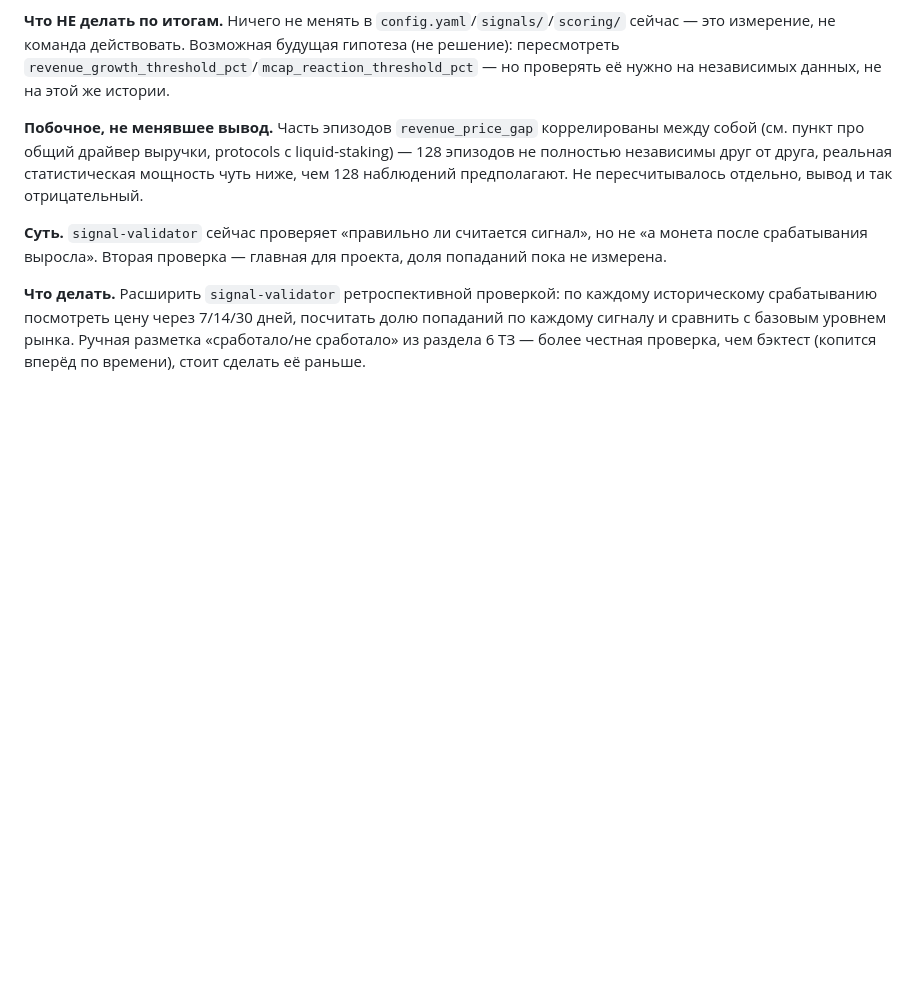
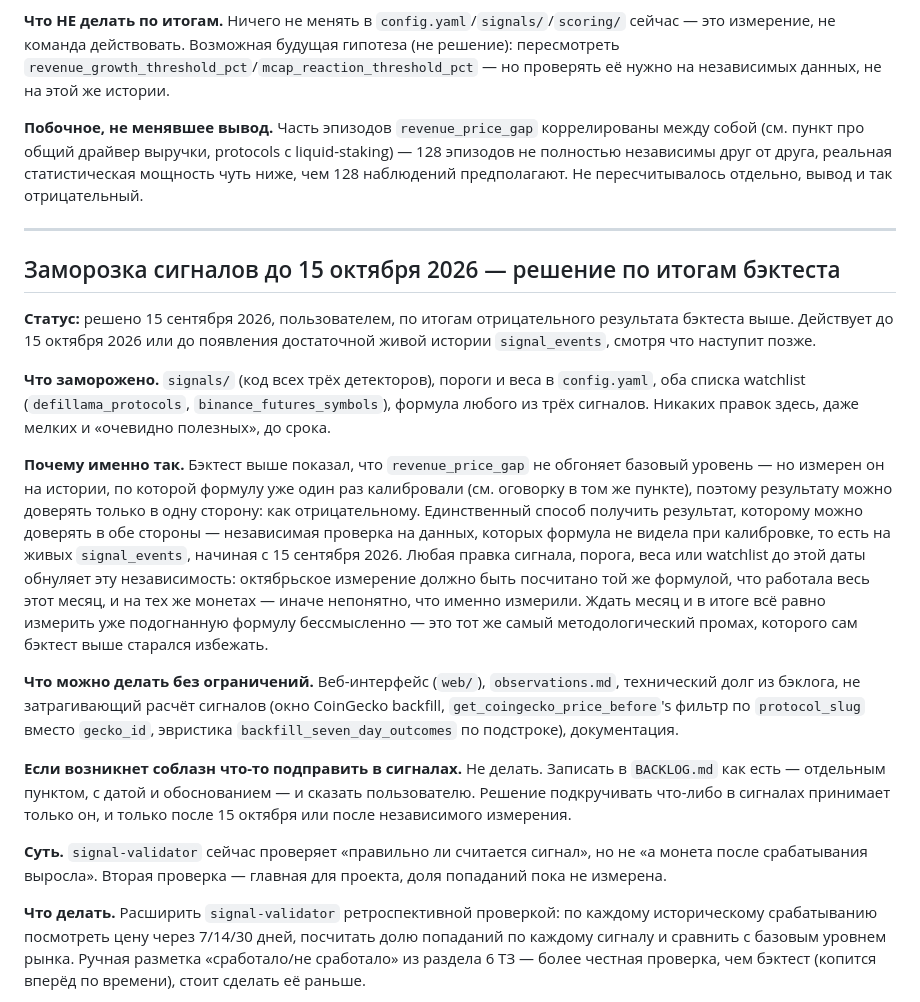
Before and after one commit to vimakushin/crypto-signal-agent, a Markdown page: BACKLOG.md, the part around the change. GitHub-like rendering; blank space fills up the shorter version.

Commit message:
BACKLOG.md: freeze signals/thresholds/weights/watchlist until 15 Oct 2026
User decision following the backtest's negative result: no changes to signals/, config.yaml thresholds/weights, either watchlist, or any signal's formula until 2026-10-15 or until signal_events has enough live history to measure independently, whichever is later. Editing any of these before then would invalidate the point of waiting - October's measurement needs to be scored by the same formula that ran all month, on the same coins, or there's nothing clean to compare against. Web UI, observations.md, non-signal-affecting tech debt, and docs are unaffected.

Co-Authored-By: Claude Sonnet 5 <noreply@anthropic.com>

Claude-Session: https://claude.ai/code/session_018qVzVhXizkdx3KFCVb3YVL

```diff
--- a/BACKLOG.md
+++ b/BACKLOG.md
@@ -163,6 +163,20 @@
 
 **Побочное, не менявшее вывод.** Часть эпизодов `revenue_price_gap` коррелированы между собой (см. пункт про общий драйвер выручки, protocols с liquid-staking) — 128 эпизодов не полностью независимы друг от друга, реальная статистическая мощность чуть ниже, чем 128 наблюдений предполагают. Не пересчитывалось отдельно, вывод и так отрицательный.
 
+---
+
+## Заморозка сигналов до 15 октября 2026 — решение по итогам бэктеста
+
+**Статус:** решено 15 сентября 2026, пользователем, по итогам отрицательного результата бэктеста выше. Действует до 15 октября 2026 или до появления достаточной живой истории `signal_events`, смотря что наступит позже.
+
+**Что заморожено.** `signals/` (код всех трёх детекторов), пороги и веса в `config.yaml`, оба списка watchlist (`defillama_protocols`, `binance_futures_symbols`), формула любого из трёх сигналов. Никаких правок здесь, даже мелких и «очевидно полезных», до срока.
+
+**Почему именно так.** Бэктест выше показал, что `revenue_price_gap` не обгоняет базовый уровень — но измерен он на истории, по которой формулу уже один раз калибровали (см. оговорку в том же пункте), поэтому результату можно доверять только в одну сторону: как отрицательному. Единственный способ получить результат, которому можно доверять в обе стороны — независимая проверка на данных, которых формула не видела при калибровке, то есть на живых `signal_events`, начиная с 15 сентября 2026. Любая правка сигнала, порога, веса или watchlist до этой даты обнуляет эту независимость: октябрьское измерение должно быть посчитано той же формулой, что работала весь этот месяц, и на тех же монетах — иначе непонятно, что именно измерили. Ждать месяц и в итоге всё равно измерить уже подогнанную формулу бессмысленно — это тот же самый методологический промах, которого сам бэктест выше старался избежать.
+
+**Что можно делать без ограничений.** Веб-интерфейс (`web/`), `observations.md`, технический долг из бэклога, не затрагивающий расчёт сигналов (окно CoinGecko backfill, `get_coingecko_price_before`'s фильтр по `protocol_slug` вместо `gecko_id`, эвристика `backfill_seven_day_outcomes` по подстроке), документация.
+
+**Если возникнет соблазн что-то подправить в сигналах.** Не делать. Записать в `BACKLOG.md` как есть — отдельным пунктом, с датой и обоснованием — и сказать пользователю. Решение подкручивать что-либо в сигналах принимает только он, и только после 15 октября или после независимого измерения.
+
 **Суть.** `signal-validator` сейчас проверяет «правильно ли считается сигнал», но не «а монета после срабатывания выросла». Вторая проверка — главная для проекта, доля попаданий пока не измерена.
 
 **Что делать.** Расширить `signal-validator` ретроспективной проверкой: по каждому историческому срабатыванию посмотреть цену через 7/14/30 дней, посчитать долю попаданий по каждому сигналу и сравнить с базовым уровнем рынка. Ручная разметка «сработало/не сработало» из раздела 6 ТЗ — более честная проверка, чем бэктест (копится вперёд по времени), стоит сделать её раньше.
```
